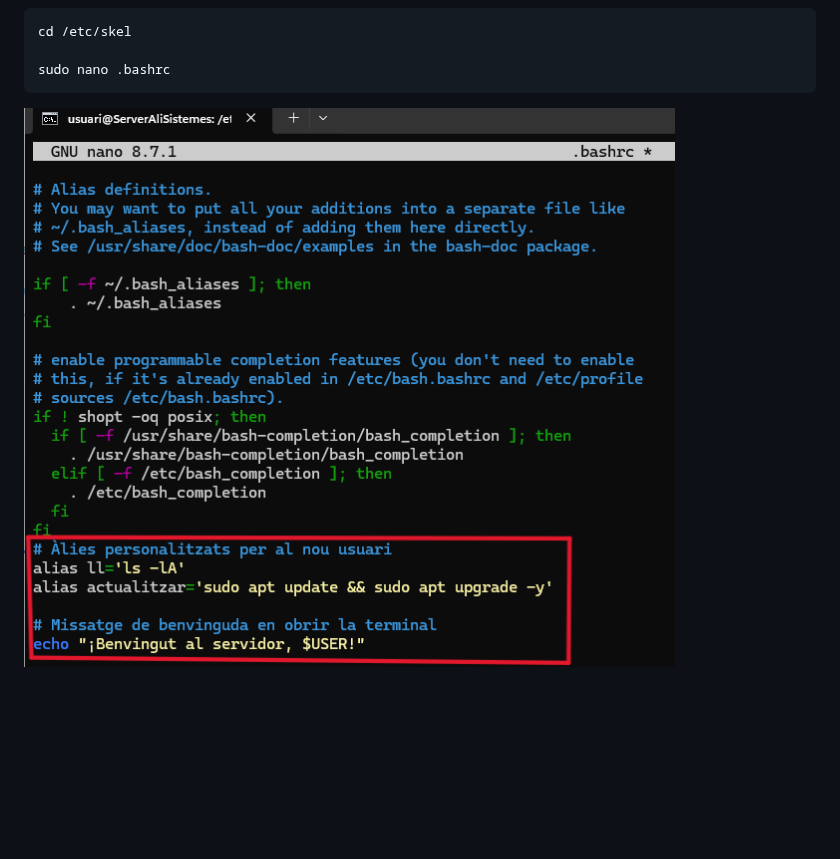
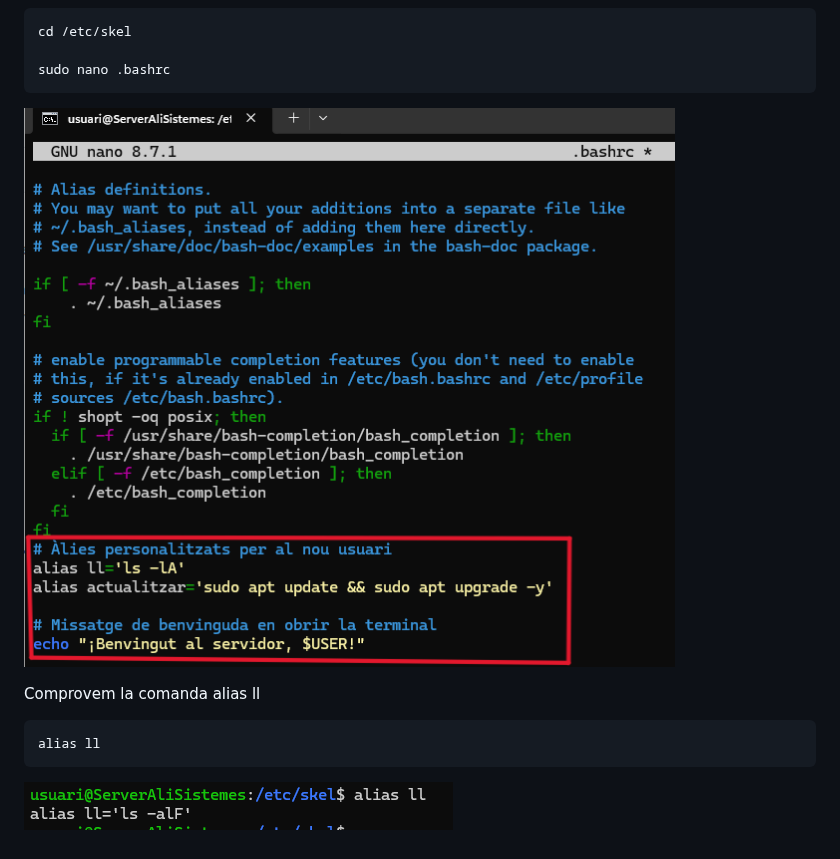
Before and after one commit to alielma09/sistemes-operatius, a Markdown page: NF1.UD3. Usuaris i grups.md, the part around the change. Drawn GitHub-style; pictures changed too: img/6_alias_ll.png (added); blank space fills up the shorter version.

Commit message:
cp alias ll

````diff
--- a/NF1.UD3. Usuaris i grups.md
+++ b/NF1.UD3. Usuaris i grups.md
@@ -46,5 +46,10 @@ cd /etc/skel
 
 sudo nano .bashrc
 ```
+![Edició bashrc](img/5_nano_bashrc.png)
 
-![Edició bashrc](img/5_nano_bashrc.png)
+Comprovem la comanda alias ll
+```bash
+alias ll
+```
+![Comprovem comanda](img/6_alias_ll.png)
````
